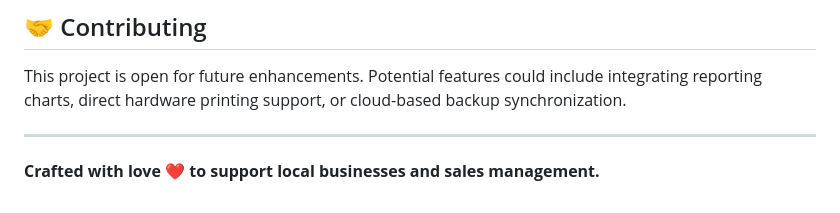
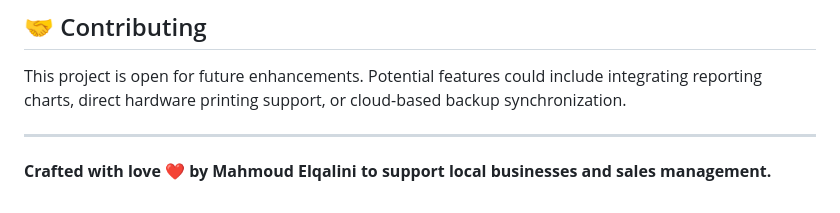
Before and after one commit to Mahmoud-Elqalini/FarahStore, a Markdown page: README.md, the part around the change. GitHub-like rendering.

Commit message:
docs: add author name to README footer

```diff
--- a/README.md
+++ b/README.md
@@ -81,4 +81,4 @@ The final application installer will be generated and placed inside the `dist/`
 This project is open for future enhancements. Potential features could include integrating reporting charts, direct hardware printing support, or cloud-based backup synchronization.
 
 ---
-**Crafted with love ❤️ to support local businesses and sales management.**
+**Crafted with love ❤️ by Mahmoud Elqalini to support local businesses and sales management.**
```
